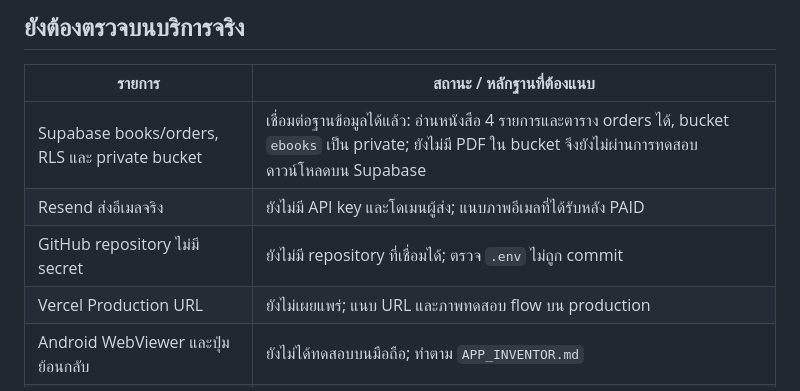
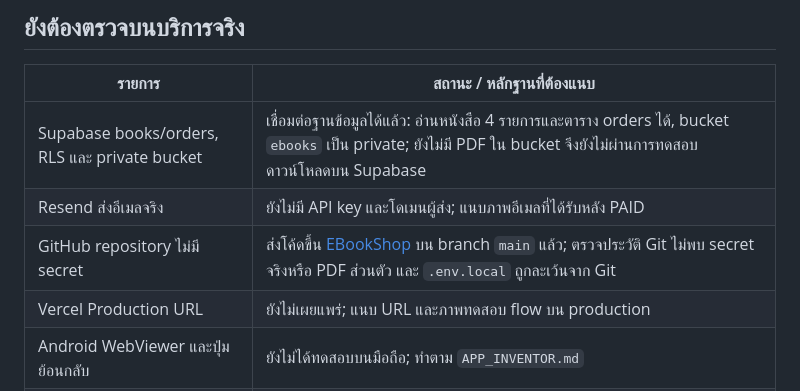
Before and after one commit to S4FEM0DE22/EBookShop, a Markdown page: REPORT.md, the part around the change. Rendered like a GitHub page.

Commit message:
Record GitHub submission status

```diff
--- a/REPORT.md
+++ b/REPORT.md
@@ -41,7 +41,7 @@
 | --- | --- |
 | Supabase books/orders, RLS และ private bucket | เชื่อมต่อฐานข้อมูลได้แล้ว: อ่านหนังสือ 4 รายการและตาราง orders ได้, bucket `ebooks` เป็น private; ยังไม่มี PDF ใน bucket จึงยังไม่ผ่านการทดสอบดาวน์โหลดบน Supabase |
 | Resend ส่งอีเมลจริง | ยังไม่มี API key และโดเมนผู้ส่ง; แนบภาพอีเมลที่ได้รับหลัง PAID |
-| GitHub repository ไม่มี secret | ยังไม่มี repository ที่เชื่อมได้; ตรวจ `.env` ไม่ถูก commit |
+| GitHub repository ไม่มี secret | ส่งโค้ดขึ้น [EBookShop](https://github.com/S4FEM0DE22/EBookShop) บน branch `main` แล้ว; ตรวจประวัติ Git ไม่พบ secret จริงหรือ PDF ส่วนตัว และ `.env.local` ถูกละเว้นจาก Git |
 | Vercel Production URL | ยังไม่เผยแพร่; แนบ URL และภาพทดสอบ flow บน production |
 | Android WebViewer และปุ่มย้อนกลับ | ยังไม่ได้ทดสอบบนมือถือ; ทำตาม `APP_INVENTOR.md` |
 | ไฟล์ APK และ AIA | ยังไม่ได้ build; แนบไฟล์หลังทดสอบแอป |
```
